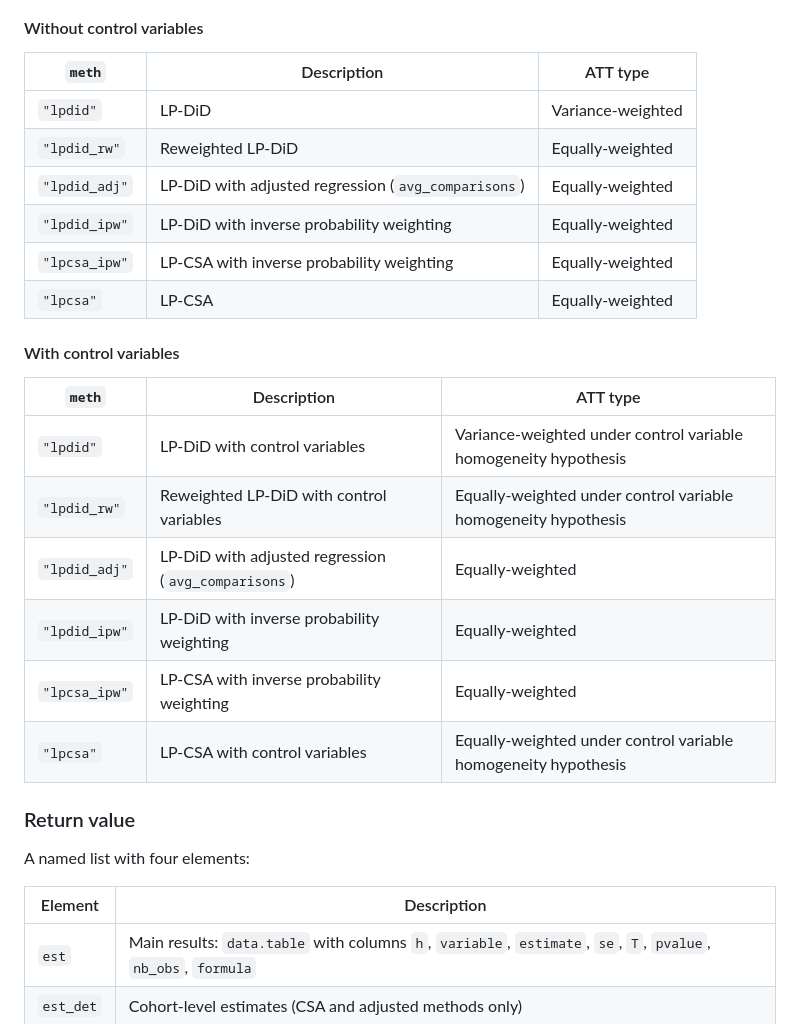
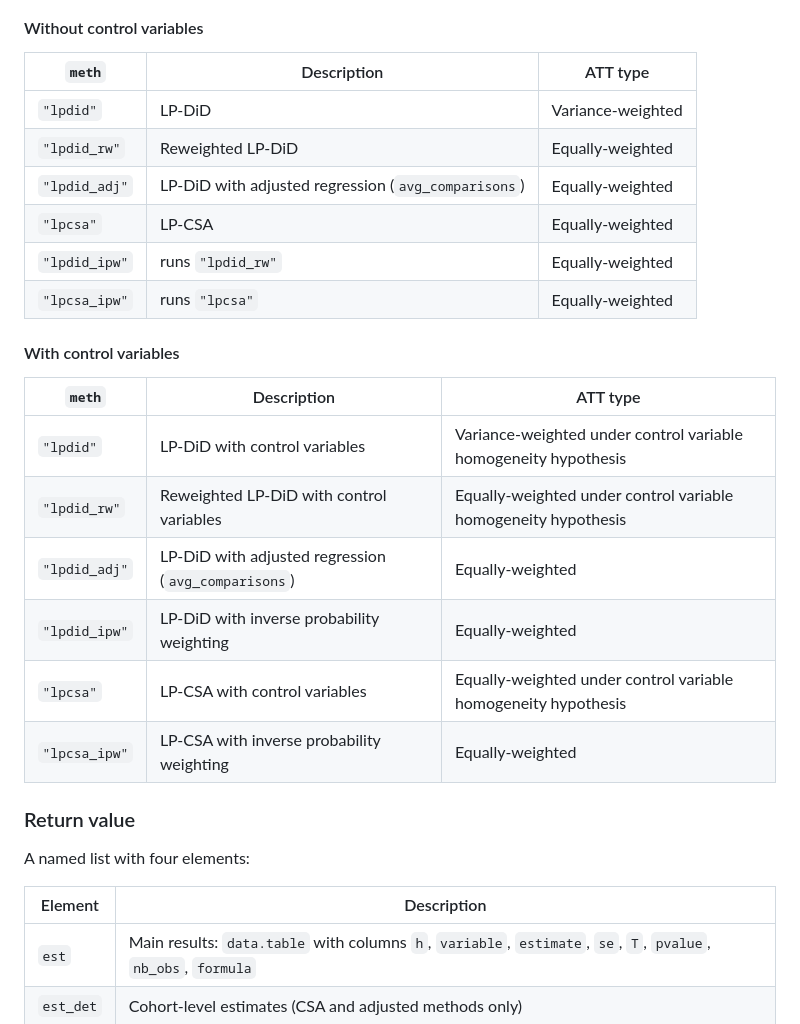
Before and after one commit to oliviergodechot/lpdidcsa, a Markdown page: README.md, the part around one of its changes. GitHub-like rendering.

```diff
--- a/README.md
+++ b/README.md
@@ -164,31 +164,31 @@ Estimates event study coefficients horizon by horizon (or in a single stacked re
 #### Without control variables
 
 | `meth`        | Description                                         | ATT type          |
-|------------------------|------------------------|------------------------|
+|---------------|-----------------------------------------------------|-------------------|
 | `"lpdid"`     | LP-DiD                                              | Variance-weighted |
 | `"lpdid_rw"`  | Reweighted LP-DiD                                   | Equally-weighted  |
 | `"lpdid_adj"` | LP-DiD with adjusted regression (`avg_comparisons`) | Equally-weighted  |
-| `"lpdid_ipw"` | LP-DiD with inverse probability weighting           | Equally-weighted  |
-| `"lpcsa_ipw"` | LP-CSA with inverse probability weighting           | Equally-weighted  |
 | `"lpcsa"`     | LP-CSA                                              | Equally-weighted  |
+| `"lpdid_ipw"` | runs `"lpdid_rw"`                                   | Equally-weighted  |
+| `"lpcsa_ipw"` | runs `"lpcsa"`                                      | Equally-weighted  |
 
 #### With control variables
 
 | `meth`        | Description                                         | ATT type                                                        |
-|------------------------|------------------------|------------------------|
+|---------------|-----------------------------------------------------|-----------------------------------------------------------------|
 | `"lpdid"`     | LP-DiD with control variables                       | Variance-weighted under control variable homogeneity hypothesis |
 | `"lpdid_rw"`  | Reweighted LP-DiD with control variables            | Equally-weighted under control variable homogeneity hypothesis  |
 | `"lpdid_adj"` | LP-DiD with adjusted regression (`avg_comparisons`) | Equally-weighted                                                |
 | `"lpdid_ipw"` | LP-DiD with inverse probability weighting           | Equally-weighted                                                |
+| `"lpcsa"`     | LP-CSA with control variables                       | Equally-weighted under control variable homogeneity hypothesis  |
 | `"lpcsa_ipw"` | LP-CSA with inverse probability weighting           | Equally-weighted                                                |
-| `"lpcsa"`     | LP-CSA with control variables                       | Equally-weighted under control variable homogeneity hypothesis  |
 
 ### Return value
 
 A named list with four elements:
 
 | Element   | Description                                                                                                   |
-|------------------------------------|------------------------------------|
+|-----------|---------------------------------------------------------------------------------------------------------------|
 | `est`     | Main results: `data.table` with columns `h`, `variable`, `estimate`, `se`, `T`, `pvalue`, `nb_obs`, `formula` |
 | `est_det` | Cohort-level estimates (CSA and adjusted methods only)                                                        |
 | `ps`      | Propensity score estimates (IPW methods only)                                                                 |
```
Also changed, not shown: other parts of README.md (+3 -3 lines).
